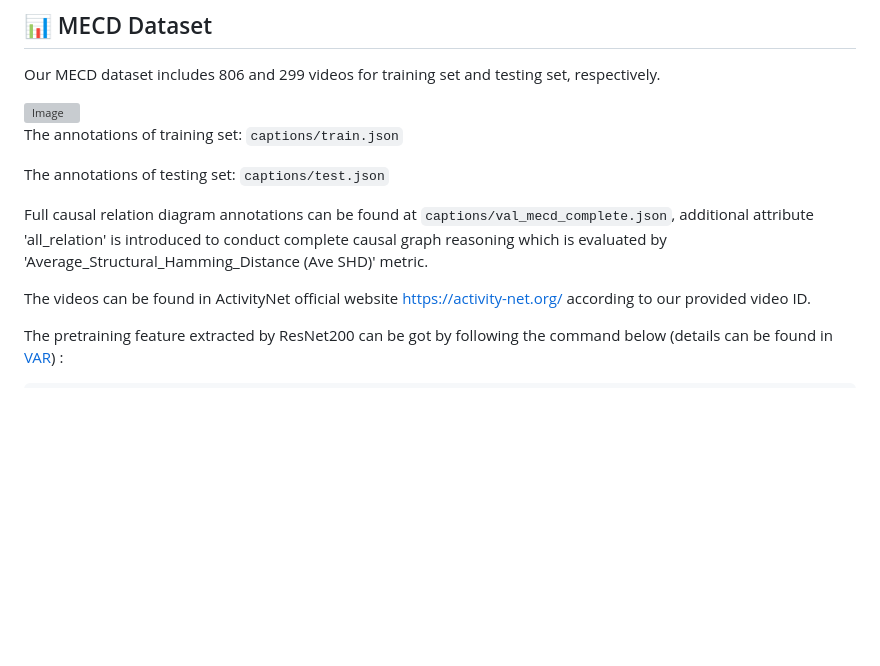
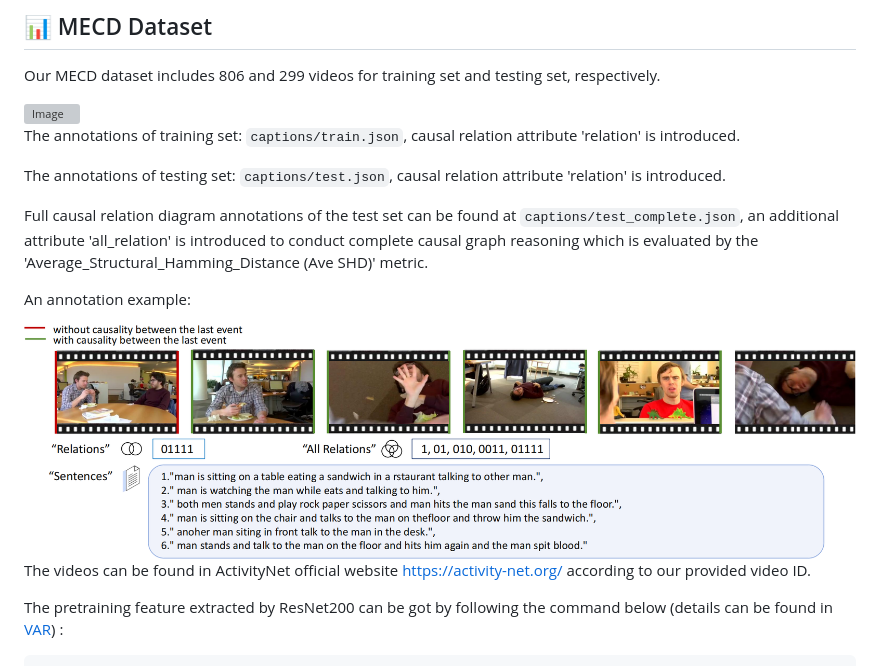
Before and after one commit to tychen-SJTU/MECD-Benchmark, a Markdown page: README.md, the part around the change. Rendered like a GitHub page; pictures changed too: annotation.png (added); blank space fills up the shorter version; grey boxes are pictures that could not be loaded.

```diff
--- a/README.md
+++ b/README.md
@@ -38,12 +38,16 @@ Our MECD dataset includes 806 and 299 videos for training set and testing set, r
 
 <img src="dataset3.png" alt="Image" style="width:95%;">
 
-The annotations of training set: `captions/train.json`
+The annotations of training set: `captions/train.json`, causal relation attribute 'relation' is introduced.
 
-The annotations of testing set:  `captions/test.json`
+The annotations of testing set:  `captions/test.json`, causal relation attribute 'relation' is introduced.
 
-Full causal relation diagram annotations can be found at `captions/val_mecd_complete.json`, additional attribute 'all_relation'
-is introduced to conduct complete causal graph reasoning which is evaluated by 'Average_Structural_Hamming_Distance (Ave SHD)' metric.
+Full causal relation diagram annotations of the test set can be found at `captions/test_complete.json`, an additional attribute 'all_relation'
+is introduced to conduct complete causal graph reasoning which is evaluated by the 'Average_Structural_Hamming_Distance (Ave SHD)' metric.
+
+An annotation example:
+
+<img src="annotation.png" alt="Image" style="width:80%;">
 
 The videos can be found in ActivityNet official website https://activity-net.org/ according to our provided video ID.
 
```
Also changed, not shown: 4 other files.
